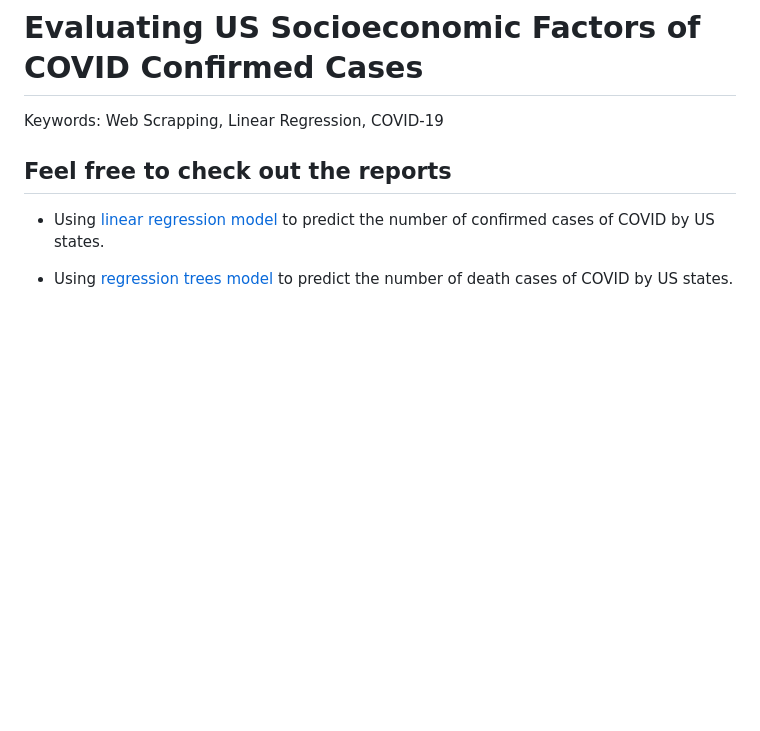
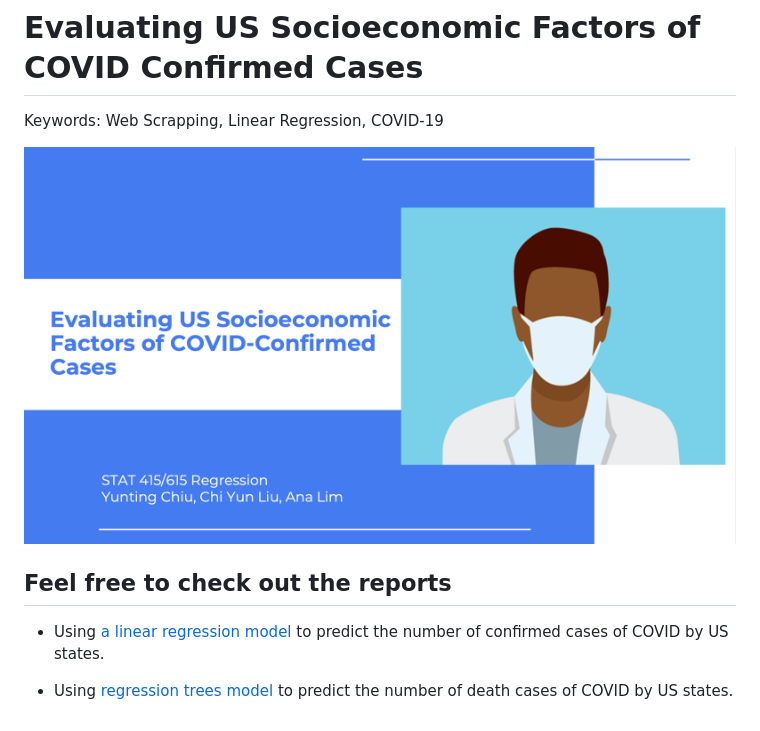
Before and after one commit to twyunting/US-Socioeconomic-Factors-of-COVID-19, a Markdown page: README.md, the part around the change. Drawn GitHub-style; pictures changed too: pics/index.png (added); blank space fills up the shorter version.

Commit message:
update home page

```diff
--- a/README.md
+++ b/README.md
@@ -1,7 +1,9 @@
 # Evaluating US Socioeconomic Factors of COVID Confirmed Cases
 Keywords: Web Scrapping, Linear Regression, COVID-19
 
+![](pics/index.png)
+
 ## Feel free to check out the reports
-- Using [linear regression model](https://github.com/twyunting/US-Socioeconomic-Factors-of-COVID-19/blob/main/data_analysis_prject/analysis/Evaluating_Socioeconomic_Factors_of_COVID_Confirmed_Cases.pdf) to predict the number of confirmed cases of COVID by US states.
+- Using [a linear regression model](https://github.com/twyunting/US-Socioeconomic-Factors-of-COVID-19/blob/main/data_analysis_prject/analysis/Evaluating_Socioeconomic_Factors_of_COVID_Confirmed_Cases.pdf) to predict the number of confirmed cases of COVID by US states.
 
 - Using [regression trees model](https://github.com/twyunting/US-Socioeconomic-Factors-of-COVID-19/blob/main/self_study_project/Regression_trees.pdf) to predict the number of death cases of COVID by US states.
```
Also changed, not shown: 2 other files.
